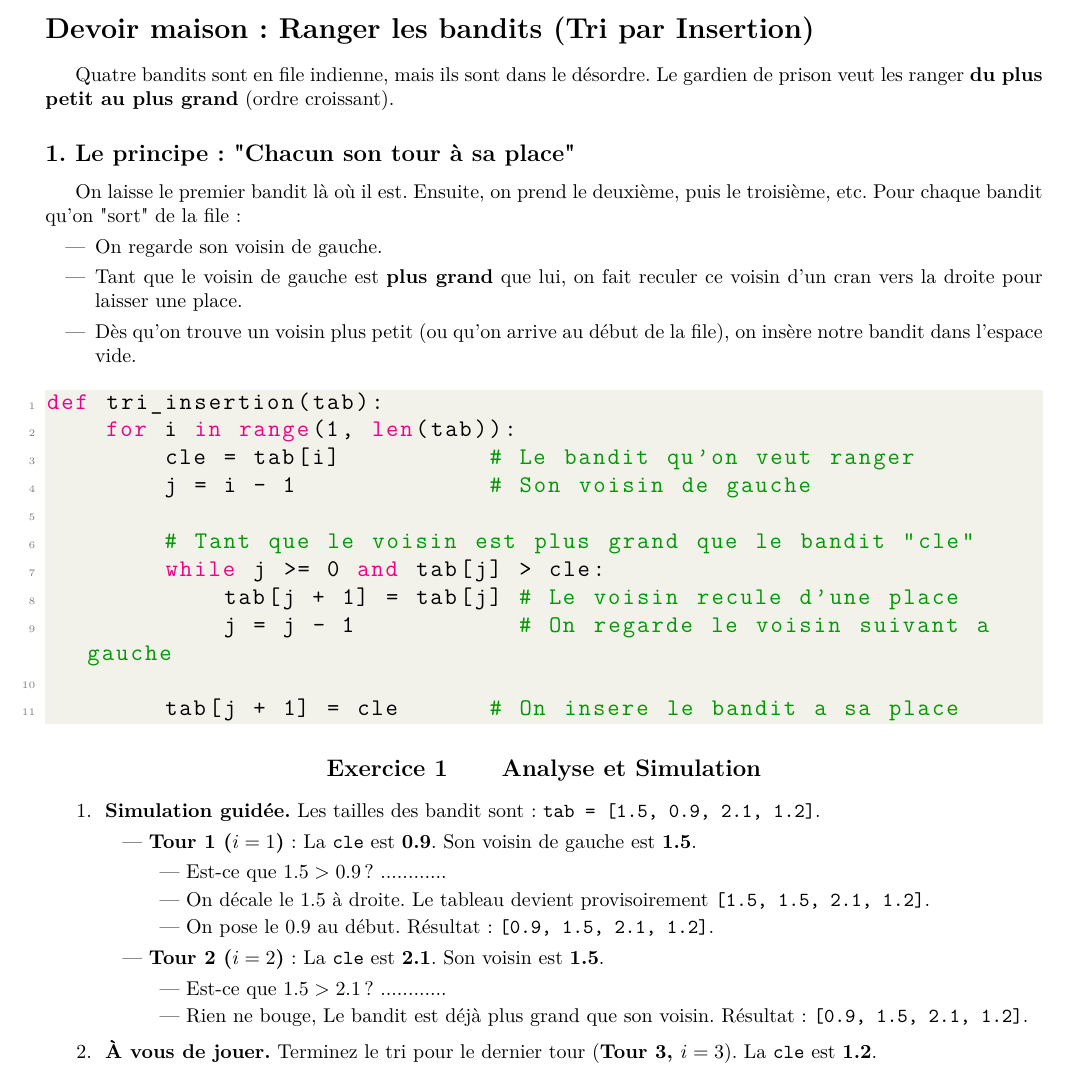
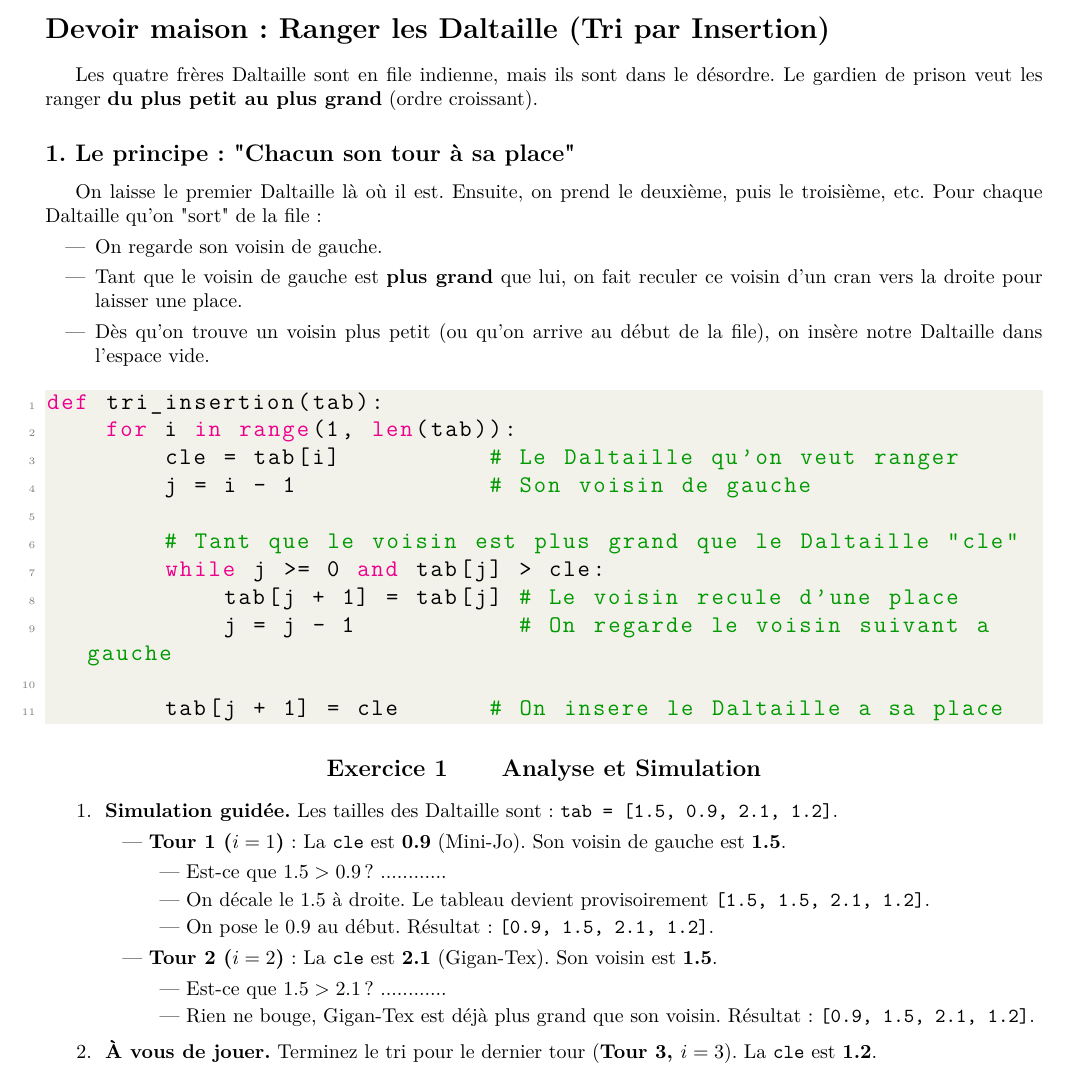
Before and after one commit to babash/Babash-NSI-SNT, a LaTeX document (nsi-terminale/fichiers/dm-flash-terminale/source/main-tri-par-insertion.tex, which reads nsi-terminale/fichiers/dm-flash-terminale/source/chap-tri-par-insertion.tex): part of the page, cut so that both start at the same text. Compiled offline with pdfLaTeX.

Commit message:
[T66][biblio] DM flash Terminale : noms inventés (clin d'oeil western) à la place du shérif et des bandits
Co-Authored-By: Claude Sonnet 5.5 <noreply@anthropic.com>
Claude-Session: https://claude.ai/code/session_019Pv5zUTCcy8RuVs3PaWQzs

```diff
--- a/nsi-terminale/fichiers/dm-flash-terminale/source/chap-tri-par-insertion.tex
+++ b/nsi-terminale/fichiers/dm-flash-terminale/source/chap-tri-par-insertion.tex
@@ -1,44 +1,44 @@
-\section*{Devoir maison : Ranger les bandits (Tri par Insertion)}
+\section*{Devoir maison : Ranger les Daltaille (Tri par Insertion)}
 
-Quatre bandits sont en file indienne, mais ils sont dans le désordre. Le gardien de prison veut les ranger \textbf{du plus petit au plus grand} (ordre croissant).
+Les quatre frères Daltaille sont en file indienne, mais ils sont dans le désordre. Le gardien de prison veut les ranger \textbf{du plus petit au plus grand} (ordre croissant).
 
 \subsection*{1. Le principe : "Chacun son tour à sa place"}
-On laisse le premier bandit là où il est. Ensuite, on prend le deuxième, puis le troisième, etc. Pour chaque bandit qu'on "sort" de la file :
+On laisse le premier Daltaille là où il est. Ensuite, on prend le deuxième, puis le troisième, etc. Pour chaque Daltaille qu'on "sort" de la file :
 \begin{itemize}
     \item On regarde son voisin de gauche.
     \item Tant que le voisin de gauche est \textbf{plus grand} que lui, on fait reculer ce voisin d'un cran vers la droite pour laisser une place.
-    \item Dès qu'on trouve un voisin plus petit (ou qu'on arrive au début de la file), on insère notre bandit dans l'espace vide.
+    \item Dès qu'on trouve un voisin plus petit (ou qu'on arrive au début de la file), on insère notre Daltaille dans l'espace vide.
 \end{itemize}
 
 \begin{lstlisting}[language=Python]
 def tri_insertion(tab):
     for i in range(1, len(tab)):
-        cle = tab[i]          # Le bandit qu'on veut ranger
+        cle = tab[i]          # Le Daltaille qu'on veut ranger
         j = i - 1             # Son voisin de gauche
 
-        # Tant que le voisin est plus grand que le bandit "cle"
+        # Tant que le voisin est plus grand que le Daltaille "cle"
         while j >= 0 and tab[j] > cle:
             tab[j + 1] = tab[j] # Le voisin recule d'une place
             j = j - 1           # On regarde le voisin suivant a gauche
 
-        tab[j + 1] = cle      # On insere le bandit a sa place
+        tab[j + 1] = cle      # On insere le Daltaille a sa place
 \end{lstlisting}
 
 \begin{Exercise}[title={Analyse et Simulation}]
 
 \Question \textbf{Simulation guidée.}
-Les tailles des bandit sont : \texttt{tab = [1.5, 0.9, 2.1, 1.2]}.
+Les tailles des Daltaille sont : \texttt{tab = [1.5, 0.9, 2.1, 1.2]}.
 \begin{itemize}
-    \item \textbf{Tour 1 ($i=1$)} : La \texttt{cle} est \textbf{0.9}. Son voisin de gauche est \textbf{1.5}.
+    \item \textbf{Tour 1 ($i=1$)} : La \texttt{cle} est \textbf{0.9} (Mini-Jo). Son voisin de gauche est \textbf{1.5}.
     \begin{itemize}
         \item Est-ce que $1.5 > 0.9$ ? ............
         \item On décale le 1.5 à droite. Le tableau devient provisoirement \texttt{[1.5, 1.5, 2.1, 1.2]}.
         \item On pose le 0.9 au début. Résultat : \texttt{[0.9, 1.5, 2.1, 1.2]}.
     \end{itemize}
-    \item \textbf{Tour 2 ($i=2$)} : La \texttt{cle} est \textbf{2.1}. Son voisin est \textbf{1.5}.
+    \item \textbf{Tour 2 ($i=2$)} : La \texttt{cle} est \textbf{2.1} (Gigan-Tex). Son voisin est \textbf{1.5}.
     \begin{itemize}
         \item Est-ce que $1.5 > 2.1$ ? ............
-        \item Rien ne bouge, Le bandit est déjà plus grand que son voisin. Résultat : \texttt{[0.9, 1.5, 2.1, 1.2]}.
+        \item Rien ne bouge, Gigan-Tex est déjà plus grand que son voisin. Résultat : \texttt{[0.9, 1.5, 2.1, 1.2]}.
     \end{itemize}
 \end{itemize}
 
```
Also changed, not shown: nsi-terminale/fichiers/dm-flash-terminale/source/chap-tri-fusion.tex (+6 -6 lines), nsi-terminale/fichiers/dm-flash-terminale/dm-tri-fusion.pdf, nsi-terminale/fichiers/dm-flash-terminale/dm-tri-par-insertion.pdf, nsi-terminale/fichiers/dm-flash-terminale/source/chap-tri-par-insertion.tex (6 more changed lines), 1 other file.
